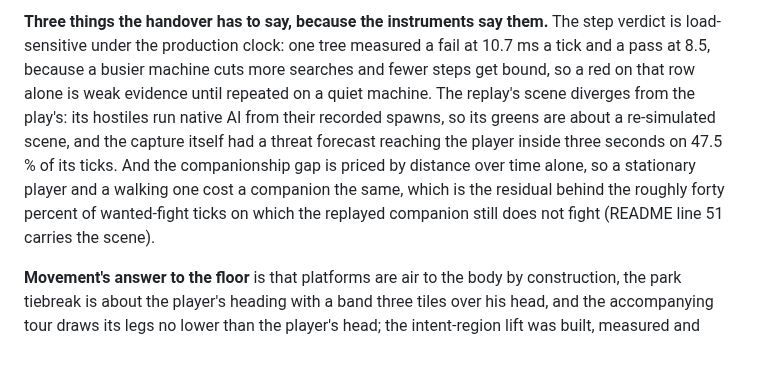
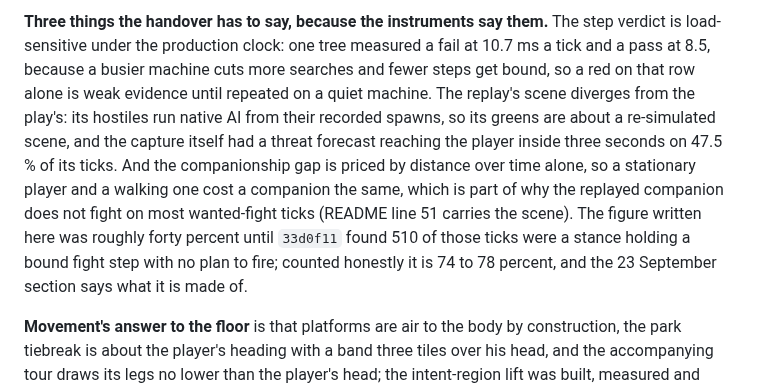
Before and after one commit to Capataina/AICompanion, a Markdown page: CLAUDE.md, the part around one of its changes. GitHub-like rendering; blank space fills up the shorter version.

```diff
--- a/CLAUDE.md
+++ b/CLAUDE.md
@@ -246,5 +246,5 @@ The one red verdict, a fight README wants becoming a bound step within three sec
 
-**Three things the handover has to say, because the instruments say them.** The step verdict is load-sensitive under the production clock: one tree measured a fail at 10.7 ms a tick and a pass at 8.5, because a busier machine cuts more searches and fewer steps get bound, so a red on that row alone is weak evidence until repeated on a quiet machine. The replay's scene diverges from the play's: its hostiles run native AI from their recorded spawns, so its greens are about a re-simulated scene, and the capture itself had a threat forecast reaching the player inside three seconds on 47.5 % of its ticks. And the companionship gap is priced by distance over time alone, so a stationary player and a walking one cost a companion the same, which is the residual behind the roughly forty percent of wanted-fight ticks on which the replayed companion still does not fight (README line 51 carries the scene).
+**Three things the handover has to say, because the instruments say them.** The step verdict is load-sensitive under the production clock: one tree measured a fail at 10.7 ms a tick and a pass at 8.5, because a busier machine cuts more searches and fewer steps get bound, so a red on that row alone is weak evidence until repeated on a quiet machine. The replay's scene diverges from the play's: its hostiles run native AI from their recorded spawns, so its greens are about a re-simulated scene, and the capture itself had a threat forecast reaching the player inside three seconds on 47.5 % of its ticks. And the companionship gap is priced by distance over time alone, so a stationary player and a walking one cost a companion the same, which is part of why the replayed companion does not fight on most wanted-fight ticks (README line 51 carries the scene). The figure written here was roughly forty percent until `33d0f11` found 510 of those ticks were a stance holding a bound fight step with no plan to fire; counted honestly it is 74 to 78 percent, and the 23 September section says what it is made of.
 
 **Movement's answer to the floor** is that platforms are air to the body by construction, the park tiebreak is about the player's heading with a band three tiles over his head, and the accompanying tour draws its legs no lower than the player's head; the intent-region lift was built, measured and refused because `Region.Accepts` is combat's stand admission and lifting it removed every melee stand at the player's feet (`Companion/Brain/Infrastructure/Position/CLAUDE.md`).
 
```
Also changed, not shown: other parts of CLAUDE.md (+1 -1 lines), Tools/EngineReplay/CLAUDE.md (+1 -1 lines).
